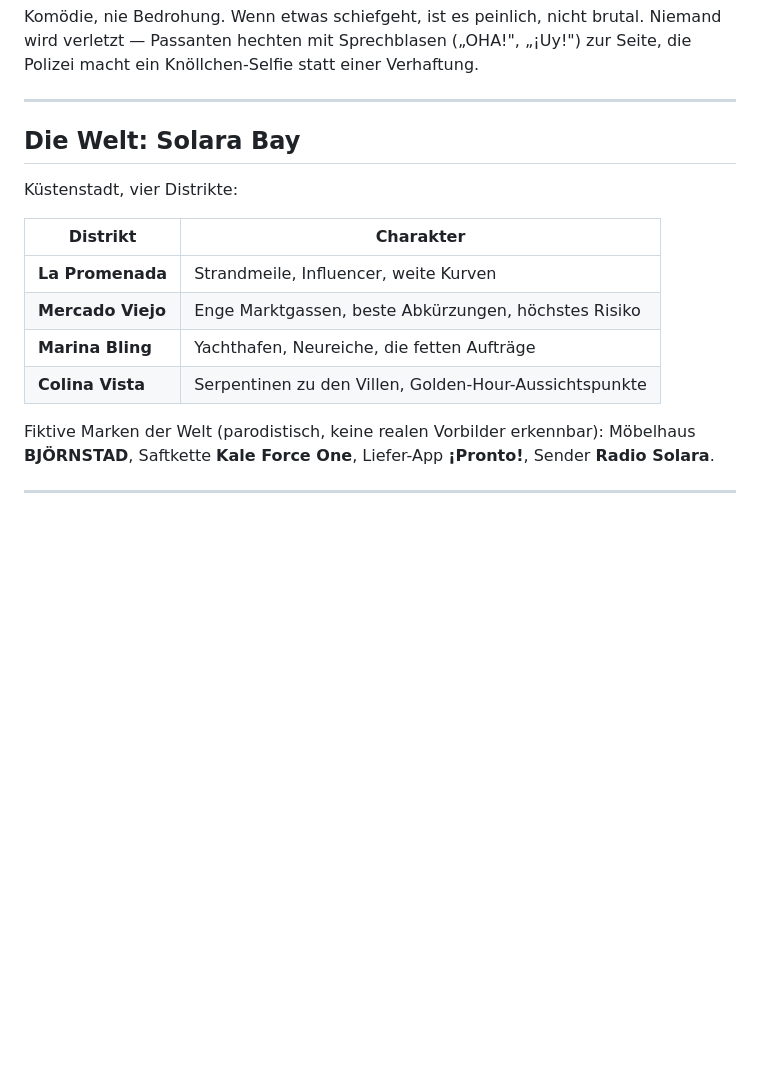
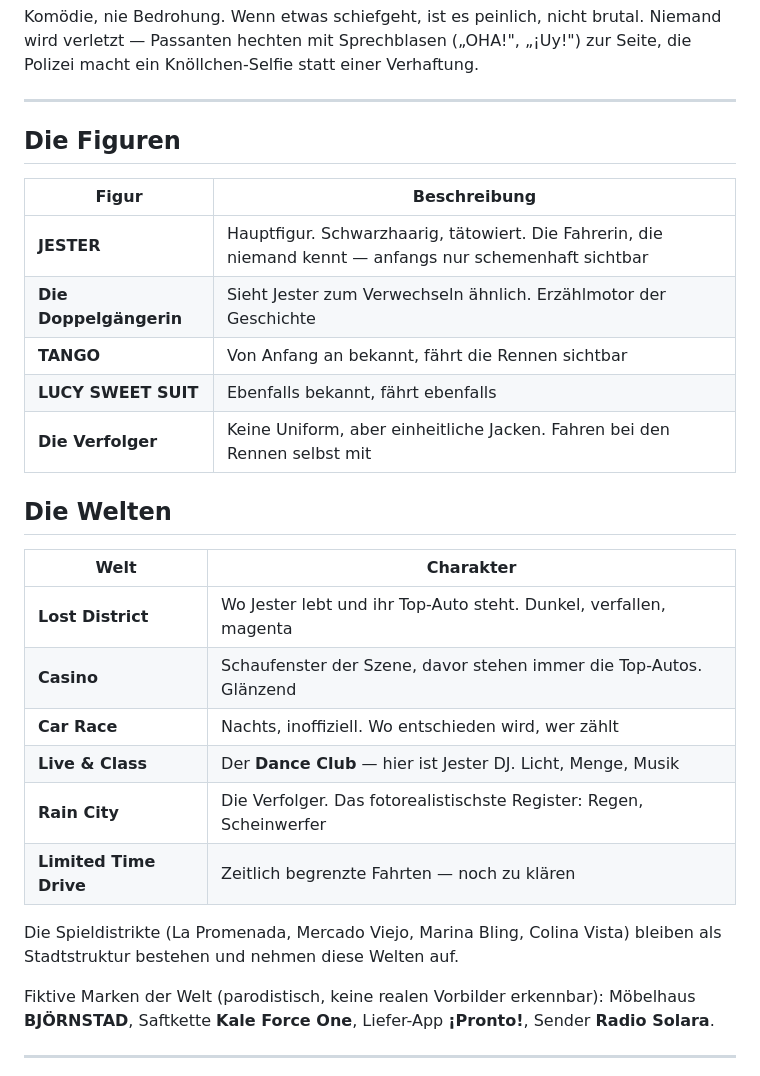
Before and after one commit to CMG-COL/MAIN, a Markdown page: docs/DESIGN-BRIEFING.md, the part around one of its changes. Rendered like a GitHub page; blank space fills up the shorter version.

```diff
--- a/docs/DESIGN-BRIEFING.md
+++ b/docs/DESIGN-BRIEFING.md
@@ -46,16 +59,29 @@ Seite, die Polizei macht ein Knöllchen-Selfie statt einer Verhaftung.
 
 ---
 
-## Die Welt: Solara Bay
+## Die Figuren
 
-Küstenstadt, vier Distrikte:
+| Figur | Beschreibung |
+|---|---|
+| **JESTER** | Hauptfigur. Schwarzhaarig, tätowiert. Die Fahrerin, die niemand kennt — anfangs nur schemenhaft sichtbar |
+| **Die Doppelgängerin** | Sieht Jester zum Verwechseln ähnlich. Erzählmotor der Geschichte |
+| **TANGO** | Von Anfang an bekannt, fährt die Rennen sichtbar |
+| **LUCY SWEET SUIT** | Ebenfalls bekannt, fährt ebenfalls |
+| **Die Verfolger** | Keine Uniform, aber einheitliche Jacken. Fahren bei den Rennen selbst mit |
 
-| Distrikt | Charakter |
+## Die Welten
+
+| Welt | Charakter |
 |---|---|
-| **La Promenada** | Strandmeile, Influencer, weite Kurven |
-| **Mercado Viejo** | Enge Marktgassen, beste Abkürzungen, höchstes Risiko |
-| **Marina Bling** | Yachthafen, Neureiche, die fetten Aufträge |
-| **Colina Vista** | Serpentinen zu den Villen, Golden-Hour-Aussichtspunkte |
+| **Lost District** | Wo Jester lebt und ihr Top-Auto steht. Dunkel, verfallen, magenta |
+| **Casino** | Schaufenster der Szene, davor stehen immer die Top-Autos. Glänzend |
+| **Car Race** | Nachts, inoffiziell. Wo entschieden wird, wer zählt |
+| **Live & Class** | Der **Dance Club** — hier ist Jester DJ. Licht, Menge, Musik |
+| **Rain City** | Die Verfolger. Das fotorealistischste Register: Regen, Scheinwerfer |
+| **Limited Time Drive** | Zeitlich begrenzte Fahrten — noch zu klären |
+
+Die Spieldistrikte (La Promenada, Mercado Viejo, Marina Bling, Colina Vista)
+bleiben als Stadtstruktur bestehen und nehmen diese Welten auf.
 
 Fiktive Marken der Welt (parodistisch, keine realen Vorbilder erkennbar):
 Möbelhaus **BJÖRNSTAD**, Saftkette **Kale Force One**, Liefer-App **¡Pronto!**,
```
Also changed, not shown: other parts of docs/DESIGN-BRIEFING.md (+36 -20 lines).
